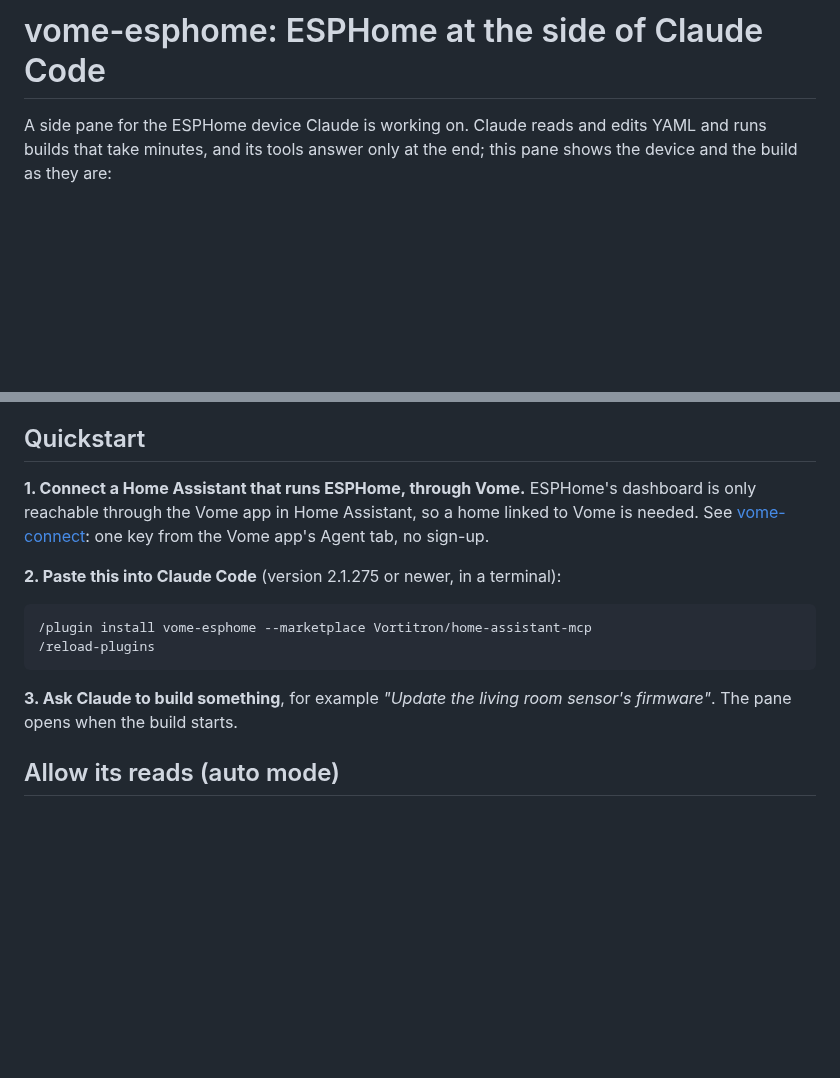
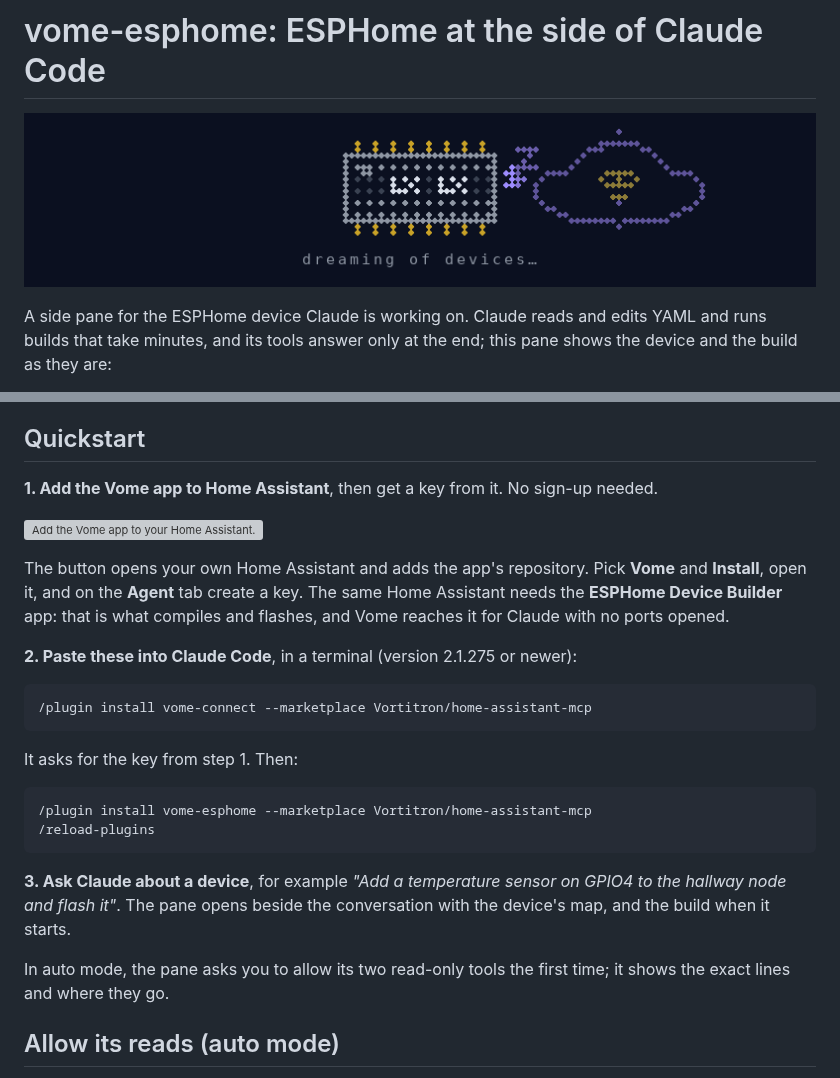
Before and after one commit to Vortitron/home-assistant-mcp, a Markdown page: claude-plugin/vome-esphome/README.md, 2 parts joined by grey strips. Rendered like a GitHub page; pictures changed too: docs/images/vome-esphome.gif (added); blank space fills up the shorter version; grey boxes are pictures that could not be loaded.

Commit message:
vome-esphome: a no-sign-up Quickstart and the stage as a GIF in its README
The Quickstart now starts from nothing, as vome-automation's does: the
Add to Home Assistant button for the Vome app, a key from its Agent tab,
the two install lines. The GIF is rendered frame by frame from chip.ts.

Co-Authored-By: Claude Opus 5.5 <noreply@anthropic.com>

````diff
--- a/claude-plugin/vome-esphome/README.md
+++ b/claude-plugin/vome-esphome/README.md
@@ -1,4 +1,6 @@
 # vome-esphome: ESPHome at the side of Claude Code
+
+![The pane's chip on the bench: dreaming, compiling in the forge, flashing, fireworks, then the device's things wired to it.](../../docs/images/vome-esphome.gif)
 
 A side pane for the ESPHome device Claude is working on. Claude reads and
 edits YAML and runs builds that take minutes, and its tools answer only at the
@@ -29,20 +31,34 @@ calls, which you approve as usual.
 
 ## Quickstart
 
-**1. Connect a Home Assistant that runs ESPHome, through Vome.** ESPHome's
-dashboard is only reachable through the Vome app in Home Assistant, so a home
-linked to Vome is needed. See [vome-connect](../vome-connect/README.md): one key
-from the Vome app's Agent tab, no sign-up.
+**1. Add the Vome app to Home Assistant**, then get a key from it. No sign-up needed.
 
-**2. Paste this into Claude Code** (version 2.1.275 or newer, in a terminal):
+[![Add the Vome app to your Home Assistant.](https://my.home-assistant.io/badges/supervisor_add_addon_repository.svg)](https://my.home-assistant.io/redirect/supervisor_add_addon_repository/?repository_url=https%3A%2F%2Fgithub.com%2FVortitron%2FVomeSync)
+
+The button opens your own Home Assistant and adds the app's repository. Pick
+**Vome** and **Install**, open it, and on the **Agent** tab create a key. The
+same Home Assistant needs the **ESPHome Device Builder** app: that is what
+compiles and flashes, and Vome reaches it for Claude with no ports opened.
+
+**2. Paste these into Claude Code**, in a terminal (version 2.1.275 or newer):
+
+```
+/plugin install vome-connect --marketplace Vortitron/home-assistant-mcp
+```
+
+It asks for the key from step 1. Then:
 
 ```
 /plugin install vome-esphome --marketplace Vortitron/home-assistant-mcp
 /reload-plugins
 ```
 
-**3. Ask Claude to build something**, for example *"Update the living room
-sensor's firmware"*. The pane opens when the build starts.
+**3. Ask Claude about a device**, for example *"Add a temperature sensor on
+GPIO4 to the hallway node and flash it"*. The pane opens beside the
+conversation with the device's map, and the build when it starts.
+
+In auto mode, the pane asks you to allow its two read-only tools the first
+time; it shows the exact lines and where they go.
 
 ## Allow its reads (auto mode)
 
````
